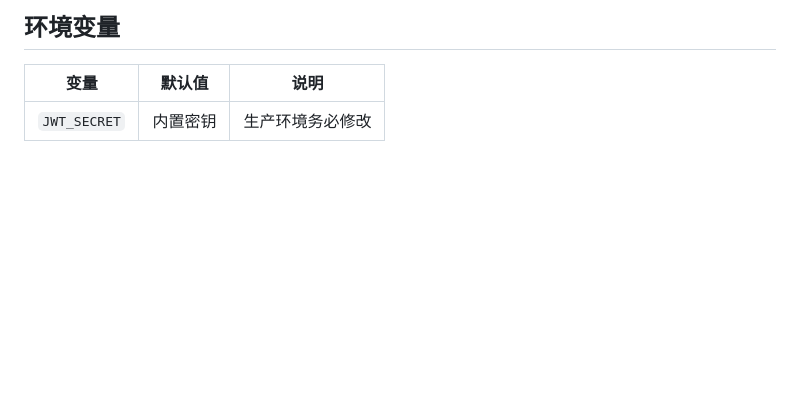
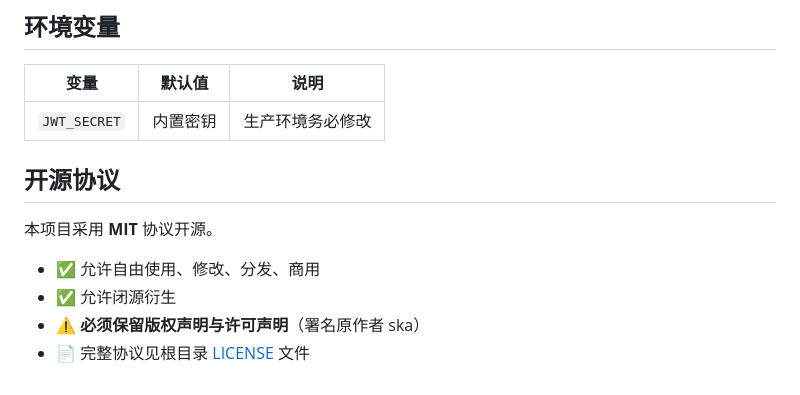
Before and after one commit to jasonyzh/triangle-agency-Character-sheet, a Markdown page: README.md, the part around the change. Drawn GitHub-style; blank space fills up the shorter version.

```diff
--- a/README.md
+++ b/README.md
@@ -200,3 +200,12 @@ const NEW_ADMIN_PASSWORD = '你的密码';
 | 变量           | 默认值  | 说明       |
 | ------------ | ---- | -------- |
 | `JWT_SECRET` | 内置密钥 | 生产环境务必修改 |
+
+## 开源协议
+
+本项目采用 **MIT** 协议开源。
+
+- ✅ 允许自由使用、修改、分发、商用
+- ✅ 允许闭源衍生
+- ⚠️ **必须保留版权声明与许可声明**（署名原作者 ska）
+- 📄 完整协议见根目录 [LICENSE](./LICENSE) 文件
```
